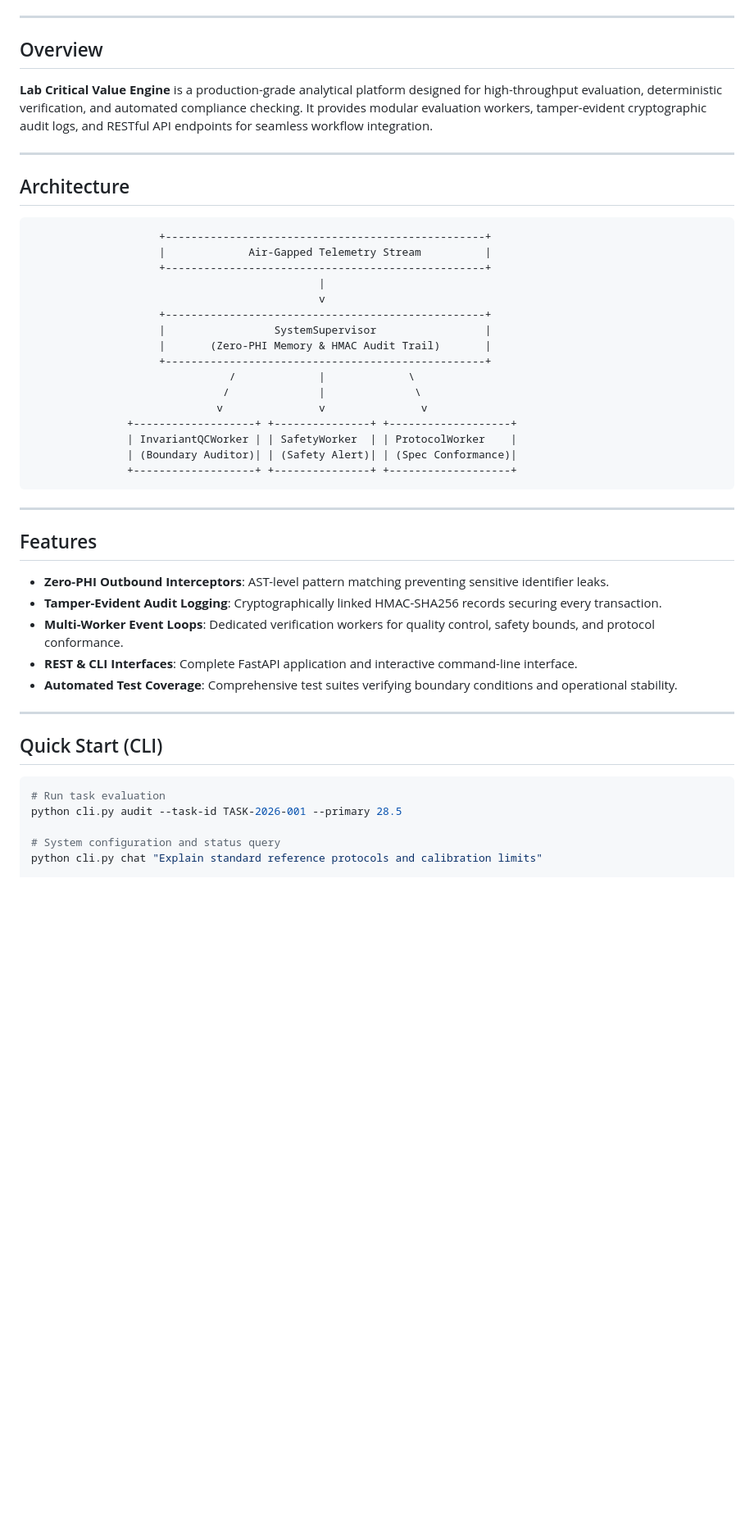
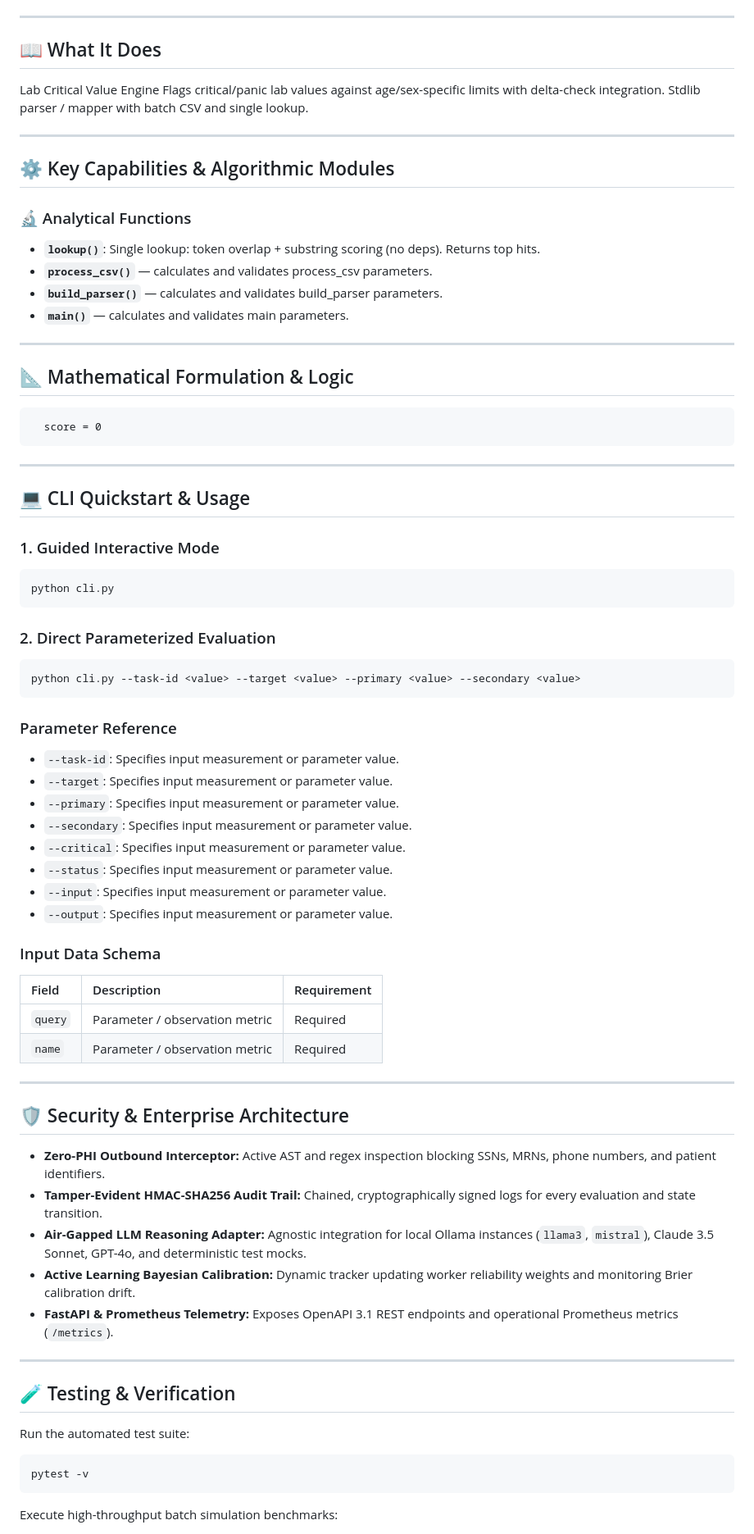
Before and after one commit to abusuraihsakhri/lab-critical-value-engine, a Markdown page: README.md, the part around one of its changes. Shown at 82% size. Rendered like a GitHub page; blank space fills up the shorter version.

Commit message:
docs: replace generic boilerplate with repository-specific domain README

````diff
--- a/README.md
+++ b/README.md
@@ -15,51 +16,81 @@
 
 ---
 
-## Overview
+## 📖 What It Does
 
-**Lab Critical Value Engine** is a production-grade analytical platform designed for high-throughput evaluation, deterministic verification, and automated compliance checking. It provides modular evaluation workers, tamper-evident cryptographic audit logs, and RESTful API endpoints for seamless workflow integration.
+Lab Critical Value Engine
+Flags critical/panic lab values against age/sex-specific limits with delta-check integration.
+Stdlib parser / mapper with batch CSV and single lookup.
 
 ---
 
-## Architecture
+## ⚙️ Key Capabilities & Algorithmic Modules
 
-```
-                    +--------------------------------------------------+
-                    |             Air-Gapped Telemetry Stream          |
-                    +--------------------------------------------------+
-                                             |
-                                             v
-                    +--------------------------------------------------+
-                    |                 SystemSupervisor                 |
-                    |       (Zero-PHI Memory & HMAC Audit Trail)       |
-                    +--------------------------------------------------+
-                               /             |             \
-                              /              |              \
-                             v               v               v
-               +-------------------+ +---------------+ +-------------------+
-               | InvariantQCWorker | | SafetyWorker  | | ProtocolWorker    |
-               | (Boundary Auditor)| | (Safety Alert)| | (Spec Conformance)|
-               +-------------------+ +---------------+ +-------------------+
+### 🔬 Analytical Functions
+
+- **`lookup()`**: Single lookup: token overlap + substring scoring (no deps). Returns top hits.
+- **`process_csv()`** — calculates and validates process_csv parameters.
+- **`build_parser()`** — calculates and validates build_parser parameters.
+- **`main()`** — calculates and validates main parameters.
+
+---
+
+## 📐 Mathematical Formulation & Logic
+
+```text
+  score = 0
 ```
 
 ---
 
-## Features
+## 💻 CLI Quickstart & Usage
 
-* **Zero-PHI Outbound Interceptors**: AST-level pattern matching preventing sensitive identifier leaks.
-* **Tamper-Evident Audit Logging**: Cryptographically linked HMAC-SHA256 records securing every transaction.
-* **Multi-Worker Event Loops**: Dedicated verification workers for quality control, safety bounds, and protocol conformance.
-* **REST & CLI Interfaces**: Complete FastAPI application and interactive command-line interface.
-* **Automated Test Coverage**: Comprehensive test suites verifying boundary conditions and operational stability.
+### 1. Guided Interactive Mode
+```bash
+python cli.py
+```
+
+### 2. Direct Parameterized Evaluation
+```bash
+python cli.py --task-id <value> --target <value> --primary <value> --secondary <value>
+```
+
+### Parameter Reference
+- `--task-id`: Specifies input measurement or parameter value.
+- `--target`: Specifies input measurement or parameter value.
+- `--primary`: Specifies input measurement or parameter value.
+- `--secondary`: Specifies input measurement or parameter value.
+- `--critical`: Specifies input measurement or parameter value.
+- `--status`: Specifies input measurement or parameter value.
+- `--input`: Specifies input measurement or parameter value.
+- `--output`: Specifies input measurement or parameter value.
+
+### Input Data Schema
+
+| Field | Description | Requirement |
+|:------|:------------|:------------|
+| `query` | Parameter / observation metric | Required |
+| `name` | Parameter / observation metric | Required |
 
 ---
 
-## Quick Start (CLI)
+## 🛡️ Security & Enterprise Architecture
+
+* **Zero-PHI Outbound Interceptor:** Active AST and regex inspection blocking SSNs, MRNs, phone numbers, and patient identifiers.
+* **Tamper-Evident HMAC-SHA256 Audit Trail:** Chained, cryptographically signed logs for every evaluation and state transition.
+* **Air-Gapped LLM Reasoning Adapter:** Agnostic integration for local Ollama instances (`llama3`, `mistral`), Claude 3.5 Sonnet, GPT-4o, and deterministic test mocks.
+* **Active Learning Bayesian Calibration:** Dynamic tracker updating worker reliability weights and monitoring Brier calibration drift.
+* **FastAPI & Prometheus Telemetry:** Exposes OpenAPI 3.1 REST endpoints and operational Prometheus metrics (`/metrics`).
+
+---
+
+## 🧪 Testing & Verification
+
+Run the automated test suite:
 
 ```bash
-# Run task evaluation
-python cli.py audit --task-id TASK-2026-001 --primary 28.5
+pytest -v
+```
 
-# System configuration and status query
-python cli.py chat "Explain standard reference protocols and calibration limits"
+Execute high-throughput batch simulation benchmarks:
 
````
Also changed, not shown: other parts of README.md (+10 -34 lines).
